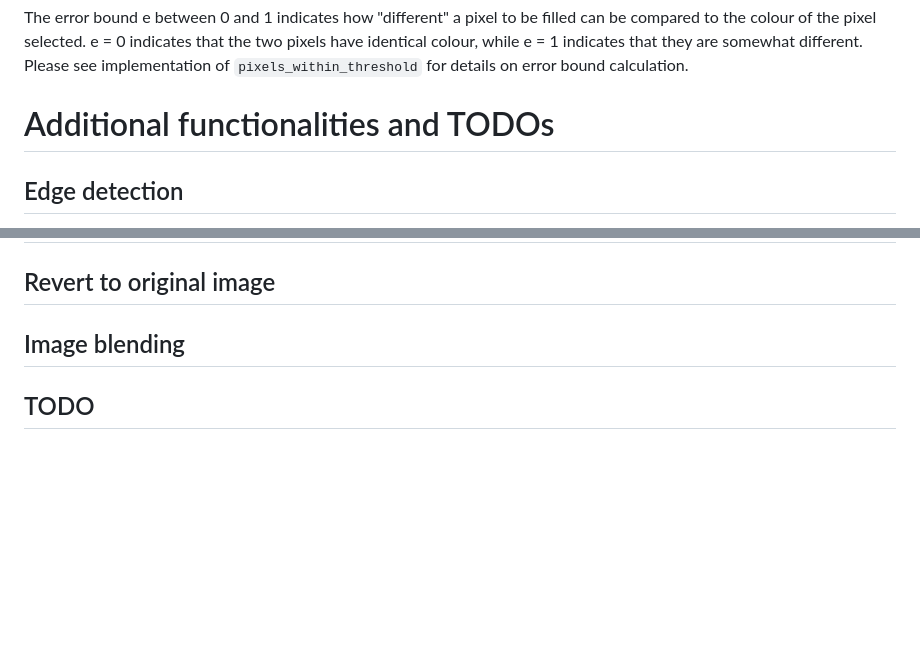
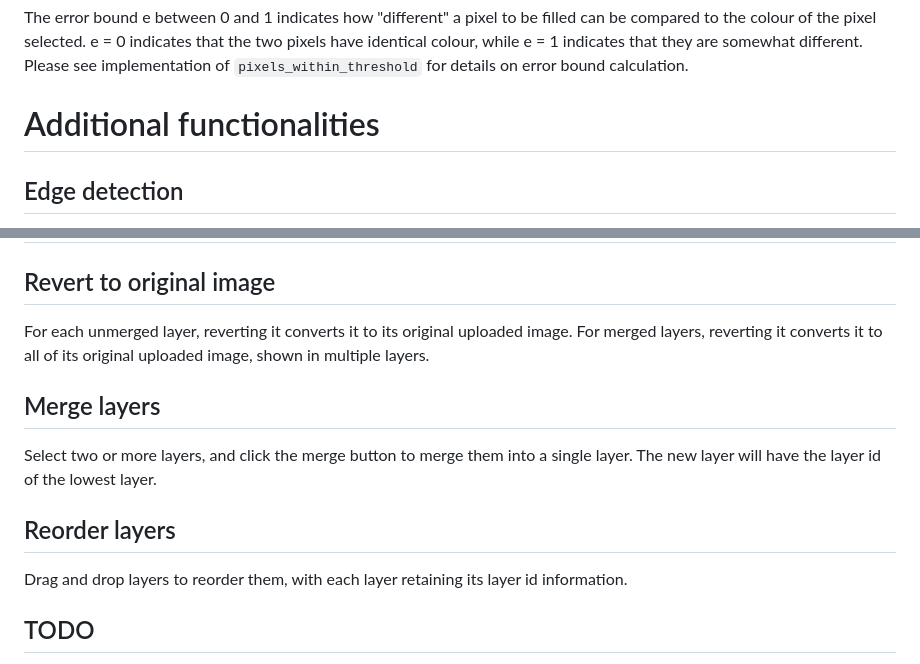
Before and after one commit to alicehe2003/ImageEditor, a Markdown page: README.md, 2 parts joined by grey strips. Drawn GitHub-style; blank space fills up the shorter version.

```diff
--- a/README.md
+++ b/README.md
@@ -97,7 +97,7 @@ Users are able to select a desired colour (RGBA, hex, or colour wheel), input an
 
 The error bound e between 0 and 1 indicates how "different" a pixel to be filled can be compared to the colour of the pixel selected. e = 0 indicates that the two pixels have identical colour, while e = 1 indicates that they are somewhat different. Please see implementation of `pixels_within_threshold` for details on error bound calculation.
 
-# Additional functionalities and TODOs
+# Additional functionalities
 
 ## Edge detection
 
@@ -118,8 +118,15 @@ This method is accurate, clean, and efficient.
 
 ## Revert to original image
 
-## Image blending
+For each unmerged layer, reverting it converts it to its original uploaded image. For merged layers, reverting it converts it to all of its original uploaded image, shown in multiple layers.
 
+## Merge layers
+
+Select two or more layers, and click the merge button to merge them into a single layer. The new layer will have the layer id of the lowest layer.
+
+## Reorder layers
+
+Drag and drop layers to reorder them, with each layer retaining its layer id information.
 
 ## TODO
 
```
